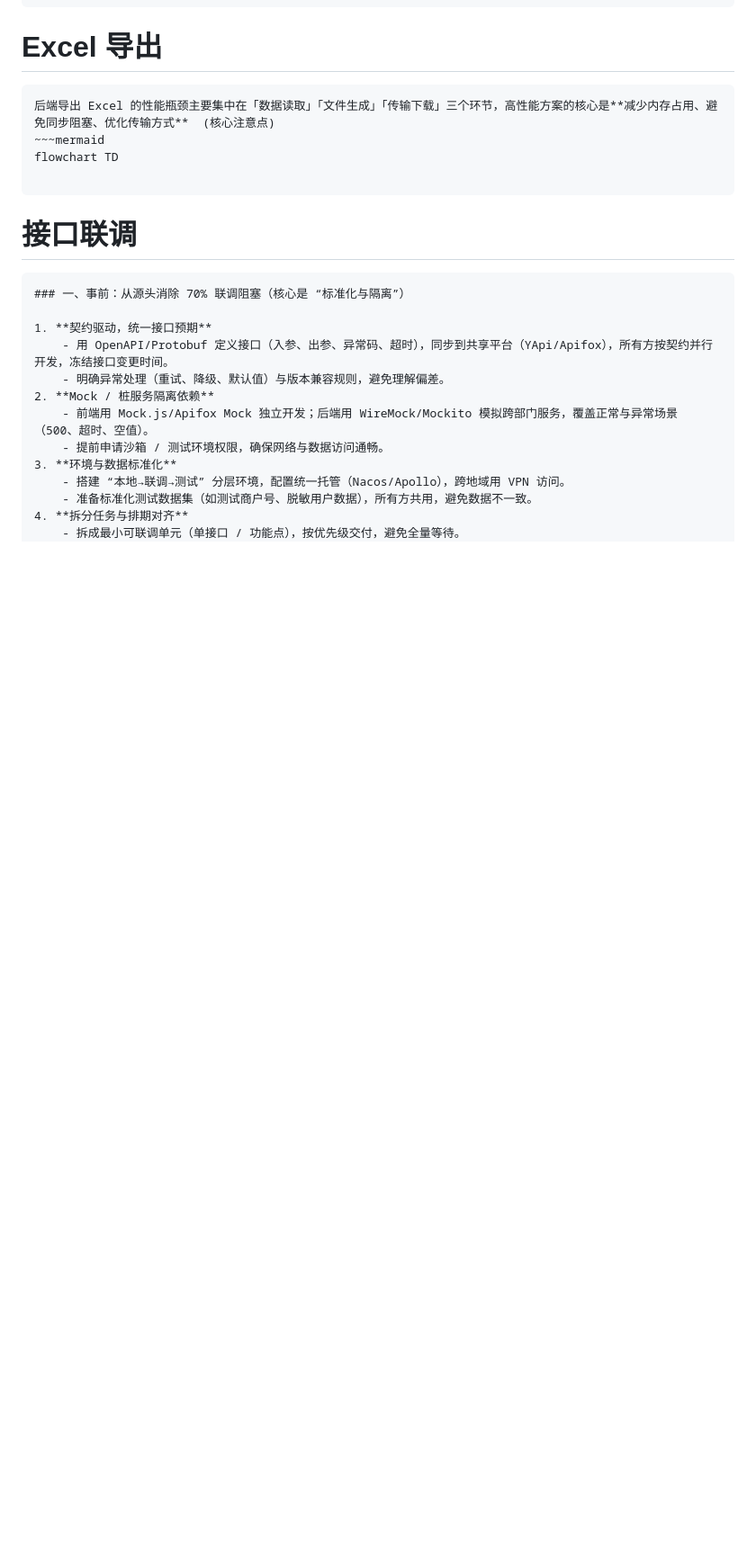
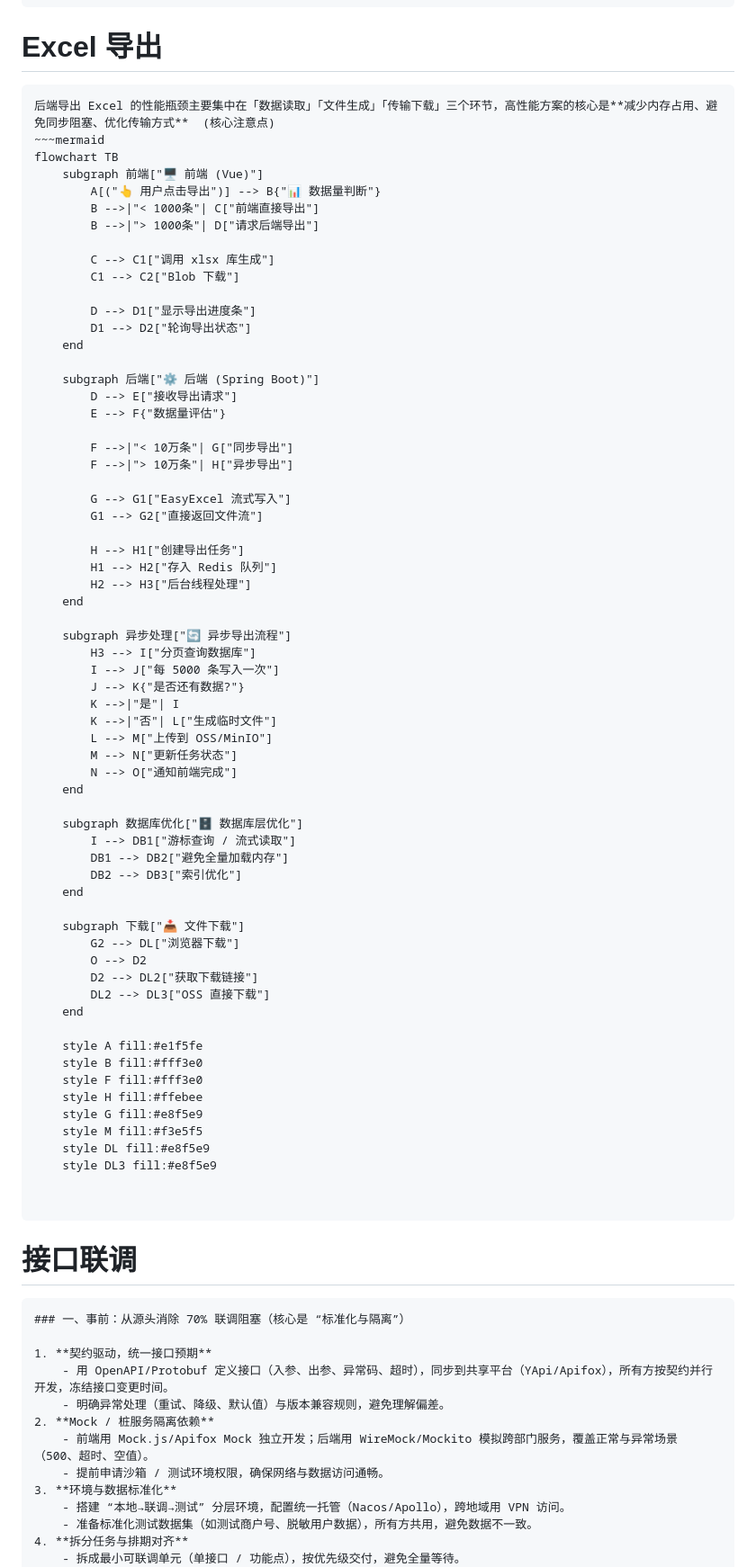
Before and after one commit to senjay2580/ArcNote, a Markdown page: tech-tutorials/NLP Tech.md, the part around the change. Shown at 90% size. Rendered like a GitHub page; blank space fills up the shorter version.

Commit message:
vault backup: 2025-12-18 14:22:02

````diff
--- a/tech-tutorials/NLP Tech.md
+++ b/tech-tutorials/NLP Tech.md
@@ -299,7 +299,67 @@ git update-index --assume-unchanged UIPMP-WEB\uipmp-web\.env.local
 ```ad-info
 后端导出 Excel 的性能瓶颈主要集中在「数据读取」「文件生成」「传输下载」三个环节，高性能方案的核心是**减少内存占用、避免同步阻塞、优化传输方式**  (核心注意点)
 ~~~mermaid
-flowchart TD
+flowchart TB
+    subgraph 前端["🖥️ 前端 (Vue)"]
+        A[("👆 用户点击导出")] --> B{"📊 数据量判断"}
+        B -->|"< 1000条"| C["前端直接导出"]
+        B -->|"> 1000条"| D["请求后端导出"]
+
+        C --> C1["调用 xlsx 库生成"]
+        C1 --> C2["Blob 下载"]
+
+        D --> D1["显示导出进度条"]
+        D1 --> D2["轮询导出状态"]
+    end
+
+    subgraph 后端["⚙️ 后端 (Spring Boot)"]
+        D --> E["接收导出请求"]
+        E --> F{"数据量评估"}
+
+        F -->|"< 10万条"| G["同步导出"]
+        F -->|"> 10万条"| H["异步导出"]
+
+        G --> G1["EasyExcel 流式写入"]
+        G1 --> G2["直接返回文件流"]
+
+        H --> H1["创建导出任务"]
+        H1 --> H2["存入 Redis 队列"]
+        H2 --> H3["后台线程处理"]
+    end
+
+    subgraph 异步处理["🔄 异步导出流程"]
+        H3 --> I["分页查询数据库"]
+        I --> J["每 5000 条写入一次"]
+        J --> K{"是否还有数据?"}
+        K -->|"是"| I
+        K -->|"否"| L["生成临时文件"]
+        L --> M["上传到 OSS/MinIO"]
+        M --> N["更新任务状态"]
+        N --> O["通知前端完成"]
+    end
+
+    subgraph 数据库优化["🗄️ 数据库层优化"]
+        I --> DB1["游标查询 / 流式读取"]
+        DB1 --> DB2["避免全量加载内存"]
+        DB2 --> DB3["索引优化"]
+    end
+
+    subgraph 下载["📥 文件下载"]
+        G2 --> DL["浏览器下载"]
+        O --> D2
+        D2 --> DL2["获取下载链接"]
+        DL2 --> DL3["OSS 直接下载"]
+    end
+
+    style A fill:#e1f5fe
+    style B fill:#fff3e0
+    style F fill:#fff3e0
+    style H fill:#ffebee
+    style G fill:#e8f5e9
+    style M fill:#f3e5f5
+    style DL fill:#e8f5e9
+    style DL3 fill:#e8f5e9
+
 
 ```
 
````
